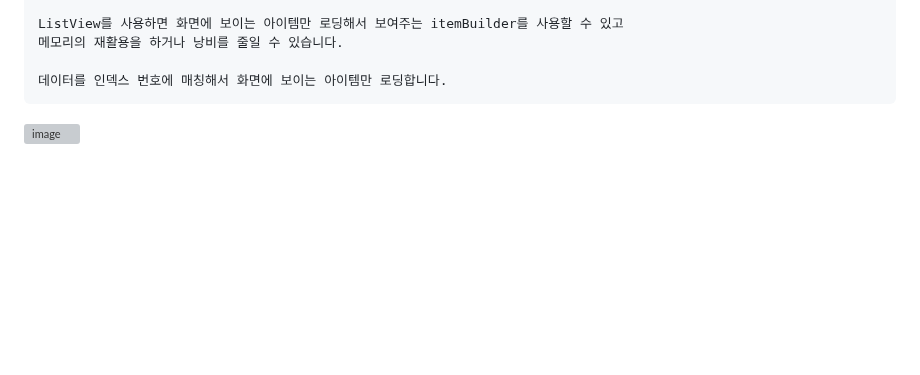
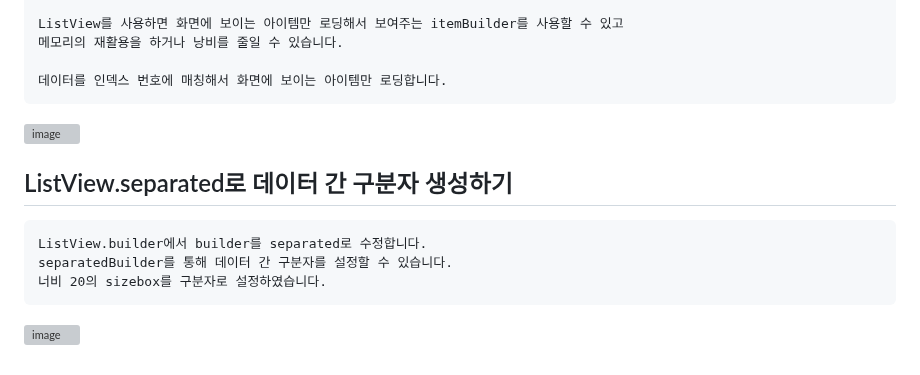
Before and after one commit to chihyeonwon/Flutter-WebToon, a Markdown page: README.md, the part around the change. GitHub-like rendering; blank space fills up the shorter version; grey boxes are pictures that could not be loaded.

Commit message:
2023-01-30 ListView.separated로 데이터 간 구분자 생성하기
ListView.builder에서 builder를 separated로 수정합니다.
separatedBuilder를 통해 데이터 간 구분자를 설정할 수 있습니다.
너비 20의 sizebox를 구분자로 설정하였습니다.

````diff
--- a/README.md
+++ b/README.md
@@ -126,3 +126,11 @@ ListView를 사용하면 화면에 보이는 아이템만 로딩해서 보여주
 데이터를 인덱스 번호에 매칭해서 화면에 보이는 아이템만 로딩합니다.
 ```
 ![image](https://user-images.githubusercontent.com/58906858/215409841-e950ef0d-fb5e-4bbf-b58c-2fca157d4ec7.png)
+
+## ListView.separated로 데이터 간 구분자 생성하기
+```
+ListView.builder에서 builder를 separated로 수정합니다.
+separatedBuilder를 통해 데이터 간 구분자를 설정할 수 있습니다.
+너비 20의 sizebox를 구분자로 설정하였습니다.
+```
+![image](https://user-images.githubusercontent.com/58906858/215411209-fe010008-f734-43c3-9eb8-0d22d8b17f40.png)
````
